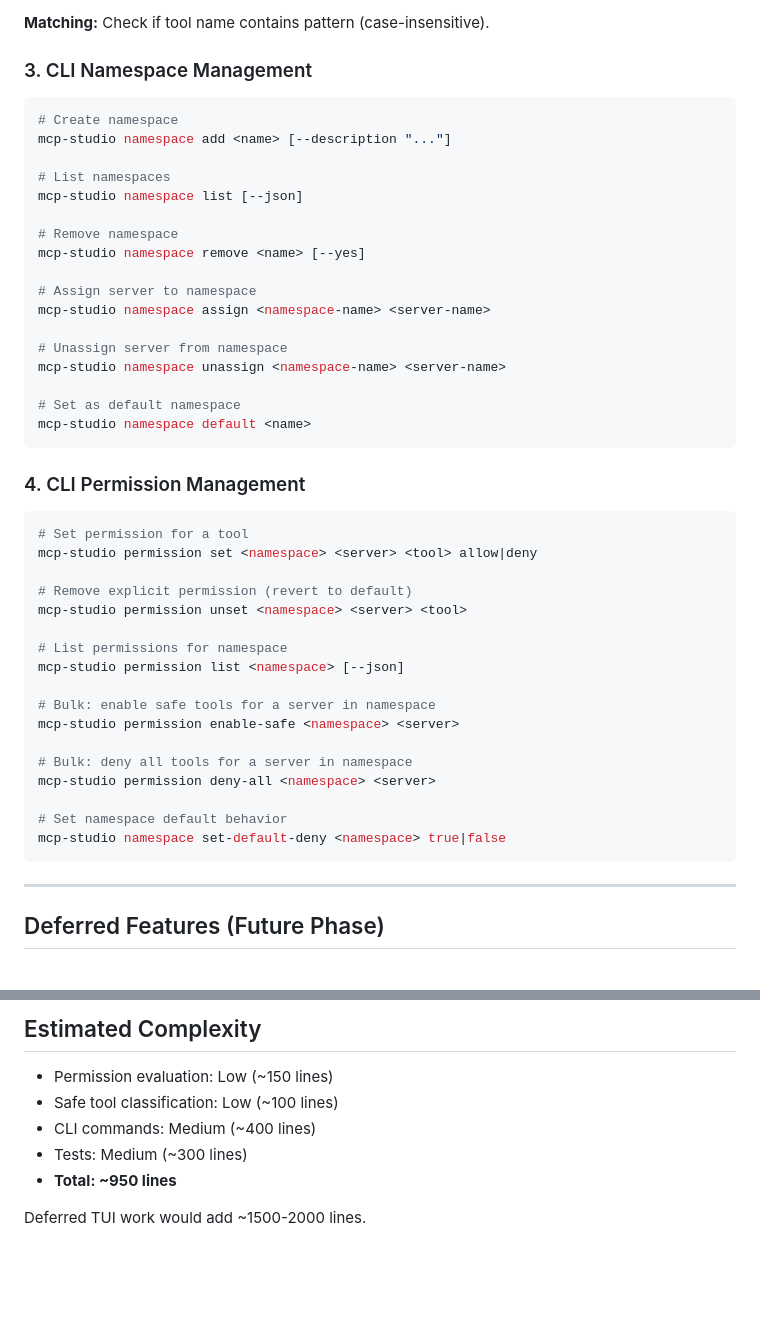
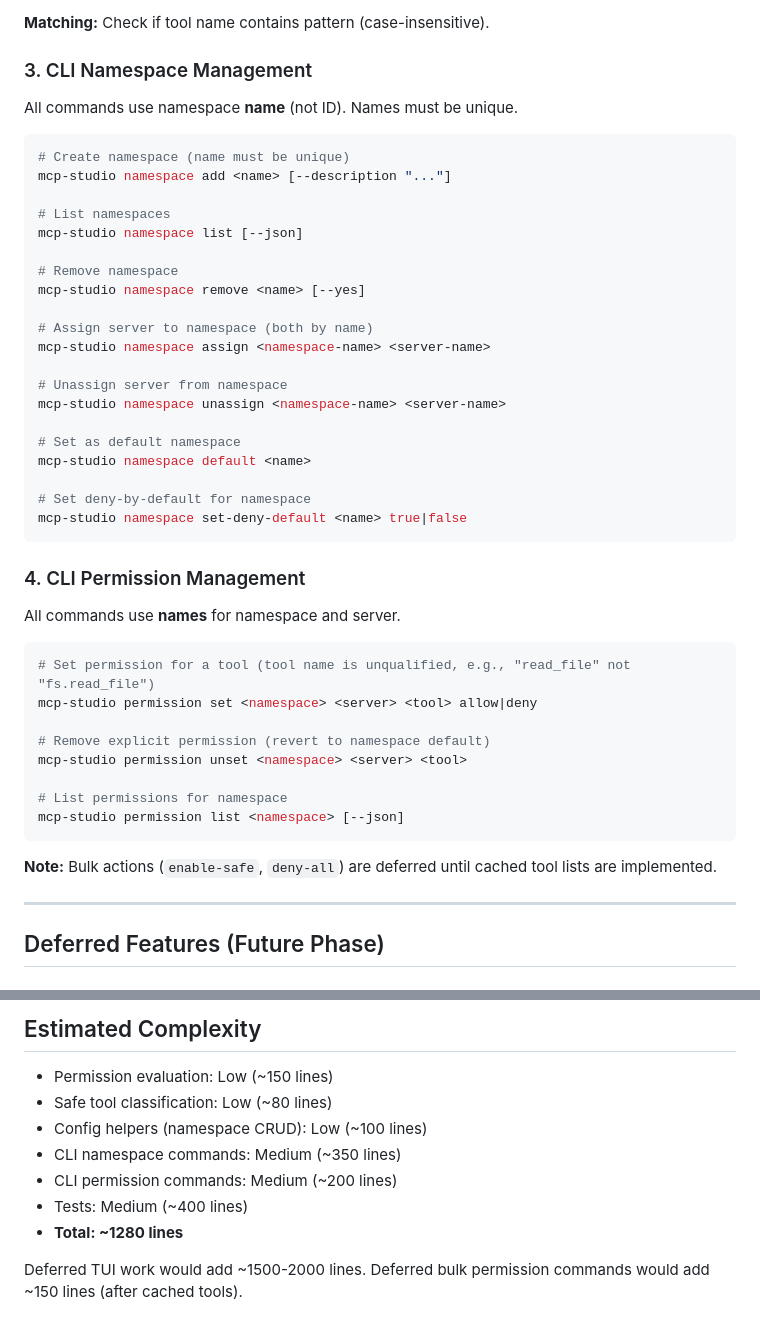
Before and after one commit to Bigsy/mcpmu, a Markdown page: plan3.md, 2 parts joined by grey strips. Drawn GitHub-style; blank space fills up the shorter version.

````diff
--- a/plan3.md
+++ b/plan3.md
@@ -115,8 +115,10 @@ func ClassifyTool(toolName string) ToolClassification
 
 ### 3. CLI Namespace Management
 
+All commands use namespace **name** (not ID). Names must be unique.
+
 ```bash
-# Create namespace
+# Create namespace (name must be unique)
 mcp-studio namespace add <name> [--description "..."]
 
 # List namespaces
@@ -125,7 +127,7 @@ mcp-studio namespace list [--json]
 # Remove namespace
 mcp-studio namespace remove <name> [--yes]
 
-# Assign server to namespace
+# Assign server to namespace (both by name)
 mcp-studio namespace assign <namespace-name> <server-name>
 
 # Unassign server from namespace
@@ -133,29 +135,27 @@ mcp-studio namespace unassign <namespace-name> <server-name>
 
 # Set as default namespace
 mcp-studio namespace default <name>
+
+# Set deny-by-default for namespace
+mcp-studio namespace set-deny-default <name> true|false
 ```
 
 ### 4. CLI Permission Management
 
+All commands use **names** for namespace and server.
+
 ```bash
-# Set permission for a tool
+# Set permission for a tool (tool name is unqualified, e.g., "read_file" not "fs.read_file")
 mcp-studio permission set <namespace> <server> <tool> allow|deny
 
-# Remove explicit permission (revert to default)
+# Remove explicit permission (revert to namespace default)
 mcp-studio permission unset <namespace> <server> <tool>
 
 # List permissions for namespace
 mcp-studio permission list <namespace> [--json]
+```
 
-# Bulk: enable safe tools for a server in namespace
-mcp-studio permission enable-safe <namespace> <server>
-
-# Bulk: deny all tools for a server in namespace
-mcp-studio permission deny-all <namespace> <server>
-
-# Set namespace default behavior
-mcp-studio namespace set-default-deny <namespace> true|false
-```
+**Note:** Bulk actions (`enable-safe`, `deny-all`) are deferred until cached tool lists are implemented.
 
 ---
 
@@ -257,9 +272,12 @@ internal/
 
 ## Estimated Complexity
 - Permission evaluation: Low (~150 lines)
-- Safe tool classification: Low (~100 lines)
-- CLI commands: Medium (~400 lines)
-- Tests: Medium (~300 lines)
-- **Total: ~950 lines**
+- Safe tool classification: Low (~80 lines)
+- Config helpers (namespace CRUD): Low (~100 lines)
+- CLI namespace commands: Medium (~350 lines)
+- CLI permission commands: Medium (~200 lines)
+- Tests: Medium (~400 lines)
+- **Total: ~1280 lines**
 
 Deferred TUI work would add ~1500-2000 lines.
+Deferred bulk permission commands would add ~150 lines (after cached tools).
````
Also changed, not shown: other parts of plan3.md (+36 -21 lines).
